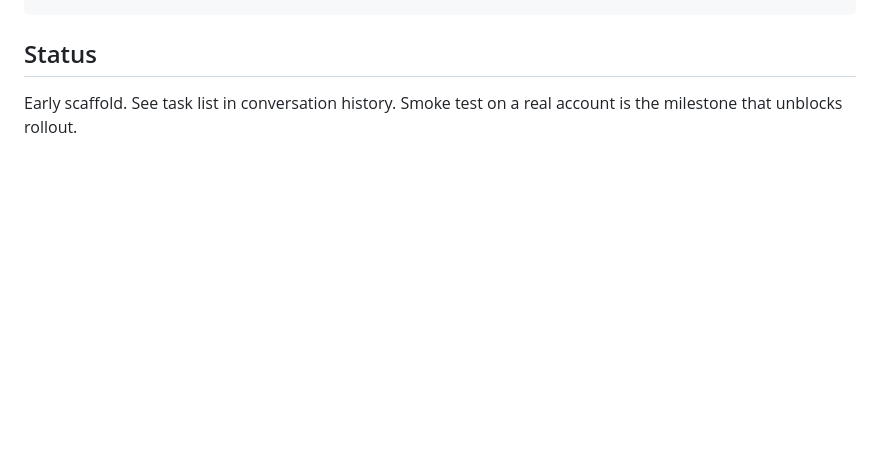
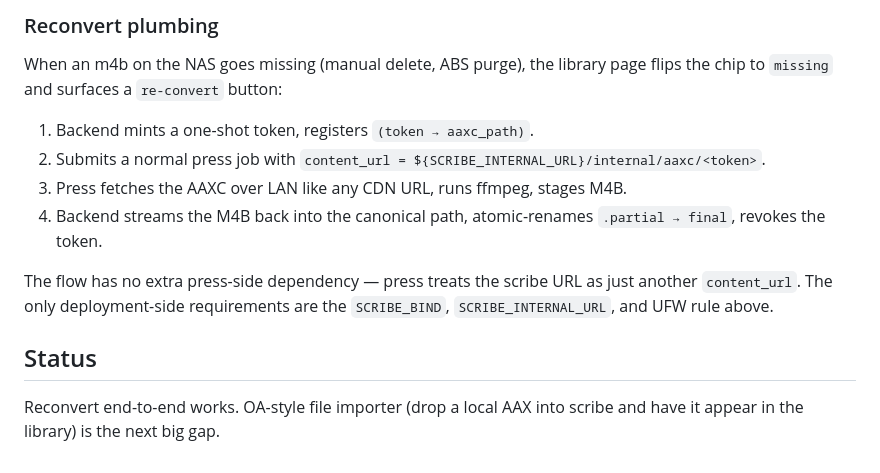
Before and after one commit to eetu/scribe, a Markdown page: README.md, the part around one of its changes. GitHub-like rendering; blank space fills up the shorter version.

```diff
--- a/README.md
+++ b/README.md
@@ -106,4 +154,18 @@ cd frontend && yarn install && yarn dev
+### Reconvert plumbing
+
+When an m4b on the NAS goes missing (manual delete, ABS purge), the library
+page flips the chip to `missing` and surfaces a `re-convert` button:
+
+1. Backend mints a one-shot token, registers `(token → aaxc_path)`.
+2. Submits a normal press job with `content_url = ${SCRIBE_INTERNAL_URL}/internal/aaxc/<token>`.
+3. Press fetches the AAXC over LAN like any CDN URL, runs ffmpeg, stages M4B.
+4. Backend streams the M4B back into the canonical path, atomic-renames `.partial → final`, revokes the token.
+
+The flow has no extra press-side dependency — press treats the scribe URL as
+just another `content_url`. The only deployment-side requirements are the
+`SCRIBE_BIND`, `SCRIBE_INTERNAL_URL`, and UFW rule above.
+
 ## Status
 
-Early scaffold. See task list in conversation history. Smoke test on a real
-account is the milestone that unblocks rollout.
+Reconvert end-to-end works. OA-style file importer (drop a local AAX into
+scribe and have it appear in the library) is the next big gap.
```
Also changed, not shown: other parts of README.md (+50 -2 lines).
